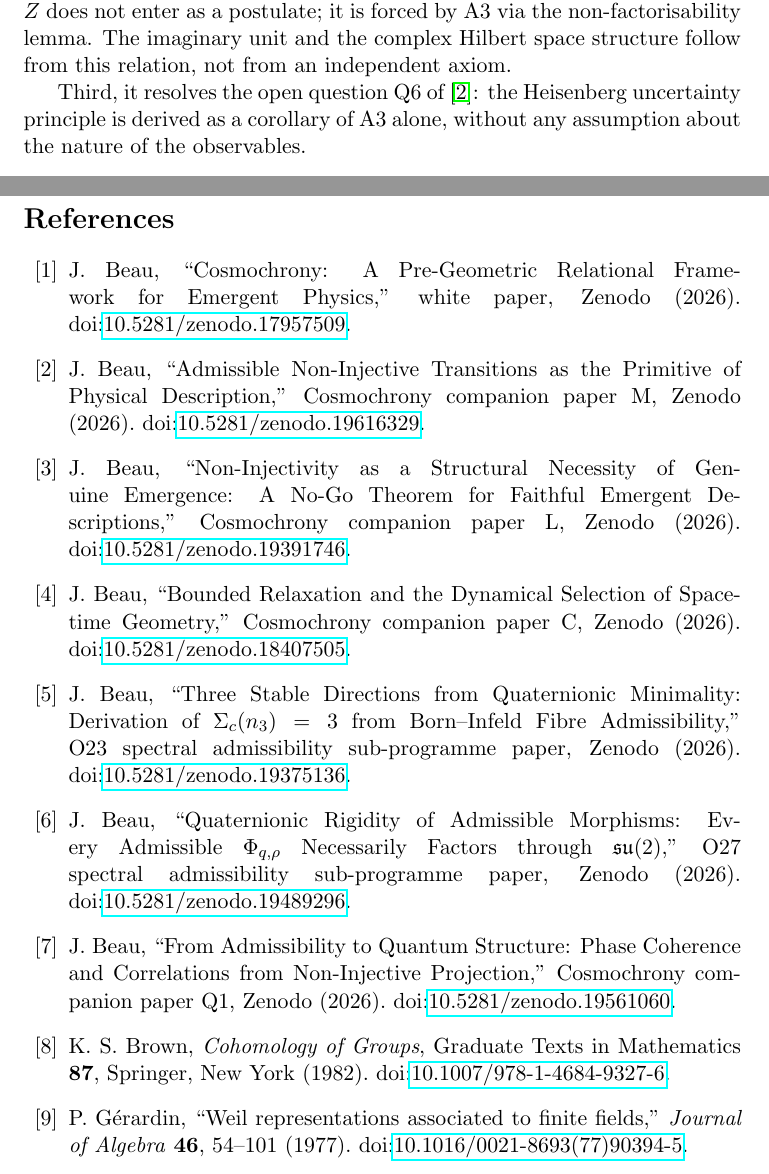
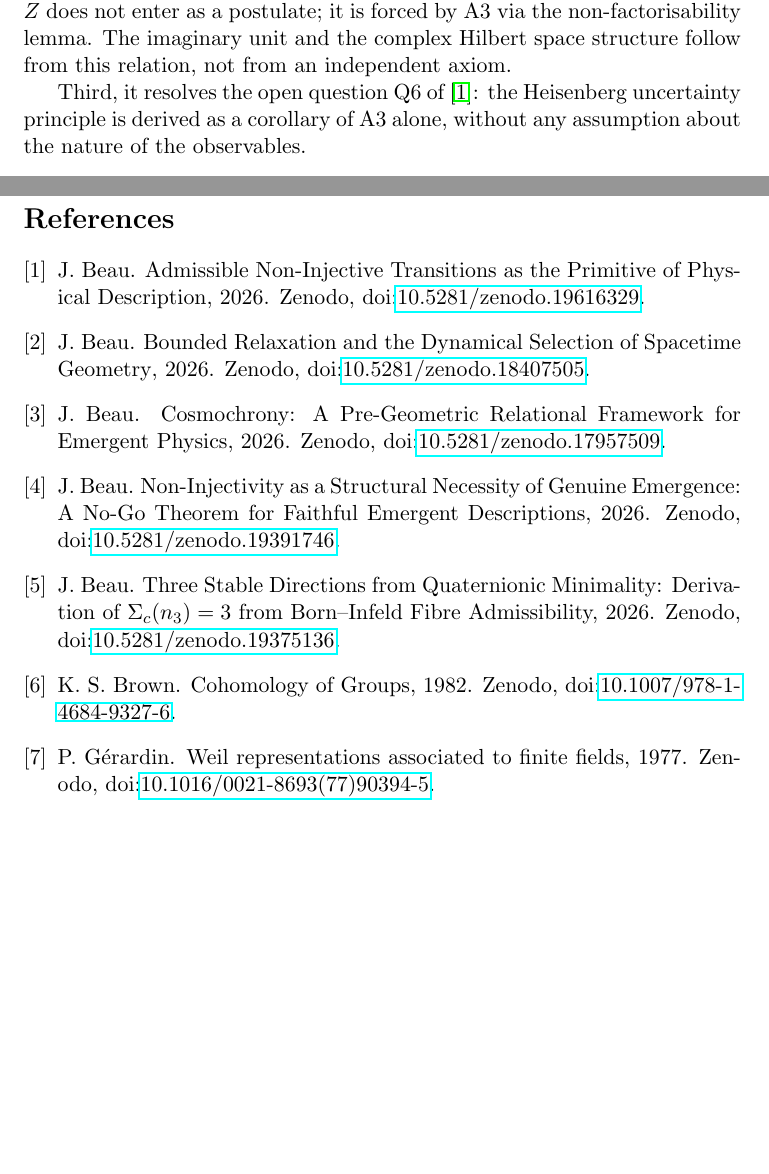
Before and after one commit to Cosmochrony/heisenberg-structure, a LaTeX paper (tex/HeisenbergStructure.tex, which reads tex/cosmochrony-bibliography.bib): two parts of pages 13 and 15 of 15, joined at a grey line, cut so that both start at the same text, the shorter picture padded with empty space. Compiled offline with pdfLaTeX.

Commit message:
Bibliography: convert inline/\input thebibliography to BibTeX (plain style, doi)

```diff
--- a/tex/HeisenbergStructure.tex
+++ b/tex/HeisenbergStructure.tex
@@ -672,63 +672,3 @@ from Admissibility Constraints}
   the sole responsibility of the author.
 
   \clearpage
-  \begin{thebibliography}{99}
-
-    \bibitem{Cosmochrony}
-    J.~Beau,
-    ``Cosmochrony: A Pre-Geometric Relational Framework for Emergent Physics,''
-    white paper, Zenodo (2026).
-    \doi{10.5281/zenodo.17957509}.
-
-    \bibitem{Foundation}
-    J.~Beau,
-    ``Admissible Non-Injective Transitions as the Primitive of Physical Description,''
-    Cosmochrony companion paper~M, Zenodo (2026).
-    \doi{10.5281/zenodo.19616329}.
-
-    \bibitem{ENI}
-    J.~Beau,
-    ``Non-Injectivity as a Structural Necessity of Genuine Emergence:
-    A No-Go Theorem for Faithful Emergent Descriptions,''
-    Cosmochrony companion paper~L, Zenodo (2026).
-    \doi{10.5281/zenodo.19391746}.
-
-    \bibitem{BornInfeld}
-    J.~Beau,
-    ``Bounded Relaxation and the Dynamical Selection of Spacetime Geometry,''
-    Cosmochrony companion paper~C, Zenodo (2026).
-    \doi{10.5281/zenodo.18407505}.
-
-    \bibitem{O23}
-    J.~Beau,
-    ``Three Stable Directions from Quaternionic Minimality:
-    Derivation of $\Sigma_c(n_3) = 3$ from Born--Infeld Fibre Admissibility,''
-    O23 spectral admissibility sub-programme paper, Zenodo (2026).
-    \doi{10.5281/zenodo.19375136}.
-
-    \bibitem{O27}
-    J.~Beau,
-    ``Quaternionic Rigidity of Admissible Morphisms:
-    Every Admissible $\Phi_{q,\rho}$ Necessarily Factors through $\mathfrak{su}(2)$,''
-    O27 spectral admissibility sub-programme paper, Zenodo (2026).
-    \doi{10.5281/zenodo.19489296}.
-
-    \bibitem{Q1}
-    J.~Beau,
-    ``From Admissibility to Quantum Structure:
-    Phase Coherence and Correlations from Non-Injective Projection,''
-    Cosmochrony companion paper~Q1, Zenodo (2026).
-    \doi{10.5281/zenodo.19561060}.
-
-    \bibitem{Brown1982}
-    K.~S.~Brown,
-    \textit{Cohomology of Groups},
-    Graduate Texts in Mathematics \textbf{87},
-    Springer, New York (1982).
-    \doi{10.1007/978-1-4684-9327-6}.
-
-    \bibitem{Gerardin1977}
-    P.~G\'erardin,
-    ``Weil representations associated to finite fields,''
-    \textit{Journal of Algebra} \textbf{46}, 54--101 (1977).
-    \doi{10.1016/0021-8693(77)90394-5}.
--- /dev/null
+++ b/tex/cosmochrony-bibliography.bib
@@ -0,0 +1,62 @@
+@misc{Cosmochrony,
+  author = {J. Beau},
+  title = {{Cosmochrony: A Pre-Geometric Relational Framework for Emergent Physics}},
+  year = {2026},
+  note = {Zenodo, \doi{10.5281/zenodo.17957509}}
+}
+
+@misc{Foundation,
+  author = {J. Beau},
+  title = {{Admissible Non-Injective Transitions as the Primitive of Physical Description}},
+  year = {2026},
+  note = {Zenodo, \doi{10.5281/zenodo.19616329}}
+}
+
+@misc{ENI,
+  author = {J. Beau},
+  title = {{Non-Injectivity as a Structural Necessity of Genuine Emergence: A No-Go Theorem for Faithful Emergent Descriptions}},
+  year = {2026},
+  note = {Zenodo, \doi{10.5281/zenodo.19391746}}
+}
+
+@misc{BornInfeld,
+  author = {J. Beau},
+  title = {{Bounded Relaxation and the Dynamical Selection of Spacetime Geometry}},
+  year = {2026},
+  note = {Zenodo, \doi{10.5281/zenodo.18407505}}
+}
+
+@misc{O23,
+  author = {J. Beau},
+  title = {{Three Stable Directions from Quaternionic Minimality: Derivation of $\Sigma_c(n_3) = 3$ from Born--Infeld Fibre Admissibility}},
+  year = {2026},
+  note = {Zenodo, \doi{10.5281/zenodo.19375136}}
+}
+
+@misc{O27,
+  author = {J. Beau},
+  title = {{Quaternionic Rigidity of Admissible Morphisms: Every Admissible $\Phi_{q,\rho}$ Necessarily Factors through $\mathfrak{su}(2)$}},
+  year = {2026},
+  note = {Zenodo, \doi{10.5281/zenodo.19489296}}
+}
+
+@misc{Q1,
+  author = {J. Beau},
+  title = {{From Admissibility to Quantum Structure: Phase Coherence and Correlations from Non-Injective Projection}},
+  year = {2026},
+  note = {Zenodo, \doi{10.5281/zenodo.19561060}}
+}
+
+@misc{Brown1982,
+  author = {K. S. Brown},
+  title = {{Cohomology of Groups}},
+  year = {1982},
+  note = {Zenodo, \doi{10.1007/978-1-4684-9327-6}}
+}
+
+@misc{Gerardin1977,
+  author = {P. G\'erardin},
+  title = {{Weil representations associated to finite fields}},
+  year = {1977},
+  note = {Zenodo, \doi{10.1016/0021-8693(77)90394-5}}
+}
```
Also changed, not shown: tex/HeisenbergStructure.tex (4 more changed lines).
